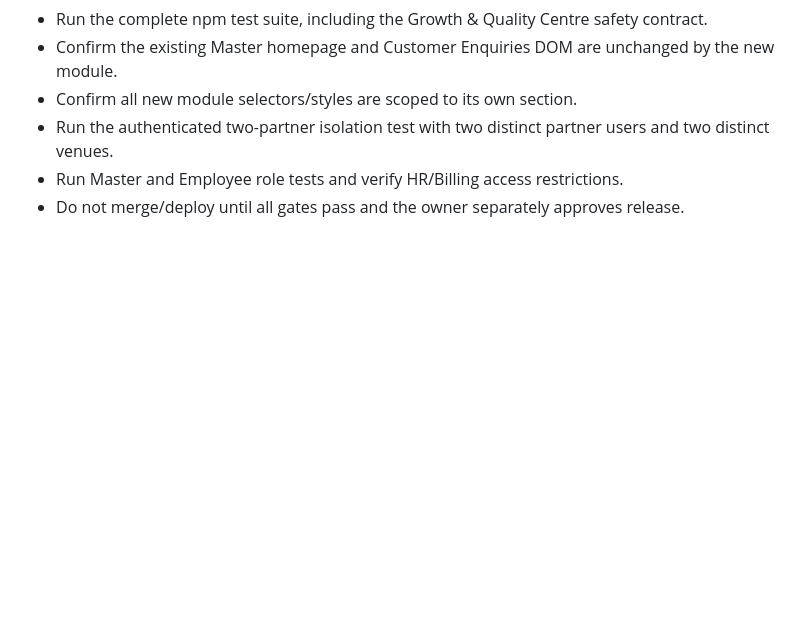
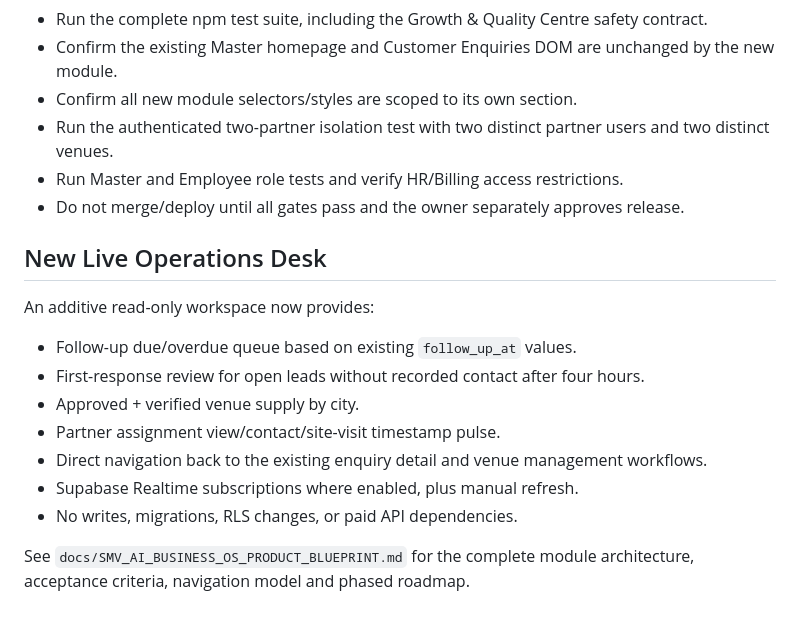
Before and after one commit to selectmyvenue/selectmyvenue-crm, a Markdown page: docs/SMV_BUSINESS_OS_EXPANSION_PLAN.md, the part around the change. GitHub-like rendering; blank space fills up the shorter version.

Commit message:
Update expansion plan with Live Operations Desk

```diff
--- a/docs/SMV_BUSINESS_OS_EXPANSION_PLAN.md
+++ b/docs/SMV_BUSINESS_OS_EXPANSION_PLAN.md
@@ -58,3 +58,16 @@ The Growth & Quality Centre is a first read-only increment, not a claim that all
 - Run the authenticated two-partner isolation test with two distinct partner users and two distinct venues.
 - Run Master and Employee role tests and verify HR/Billing access restrictions.
 - Do not merge/deploy until all gates pass and the owner separately approves release.
+
+
+## New Live Operations Desk
+An additive read-only workspace now provides:
+- Follow-up due/overdue queue based on existing `follow_up_at` values.
+- First-response review for open leads without recorded contact after four hours.
+- Approved + verified venue supply by city.
+- Partner assignment view/contact/site-visit timestamp pulse.
+- Direct navigation back to the existing enquiry detail and venue management workflows.
+- Supabase Realtime subscriptions where enabled, plus manual refresh.
+- No writes, migrations, RLS changes, or paid API dependencies.
+
+See `docs/SMV_AI_BUSINESS_OS_PRODUCT_BLUEPRINT.md` for the complete module architecture, acceptance criteria, navigation model and phased roadmap.
```
